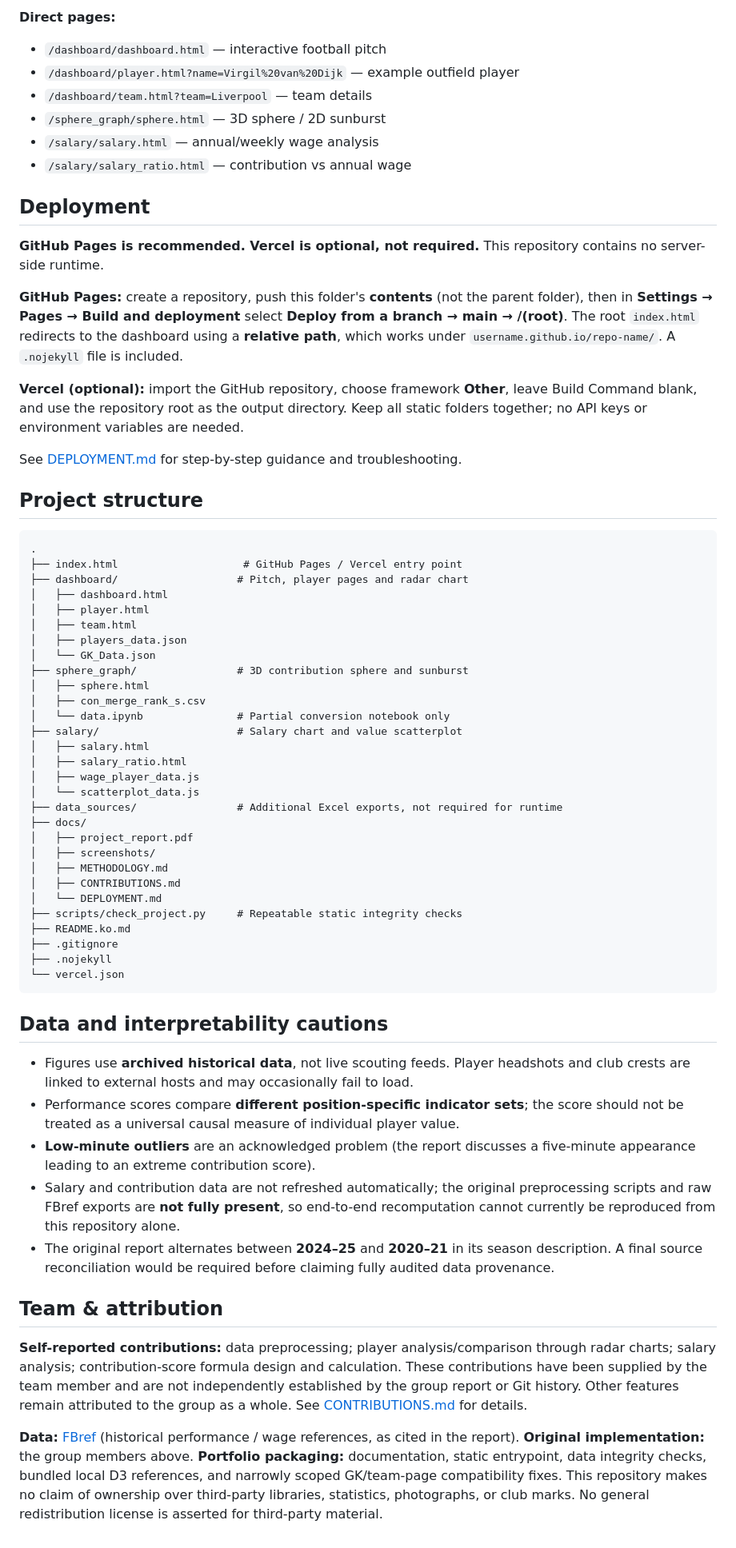
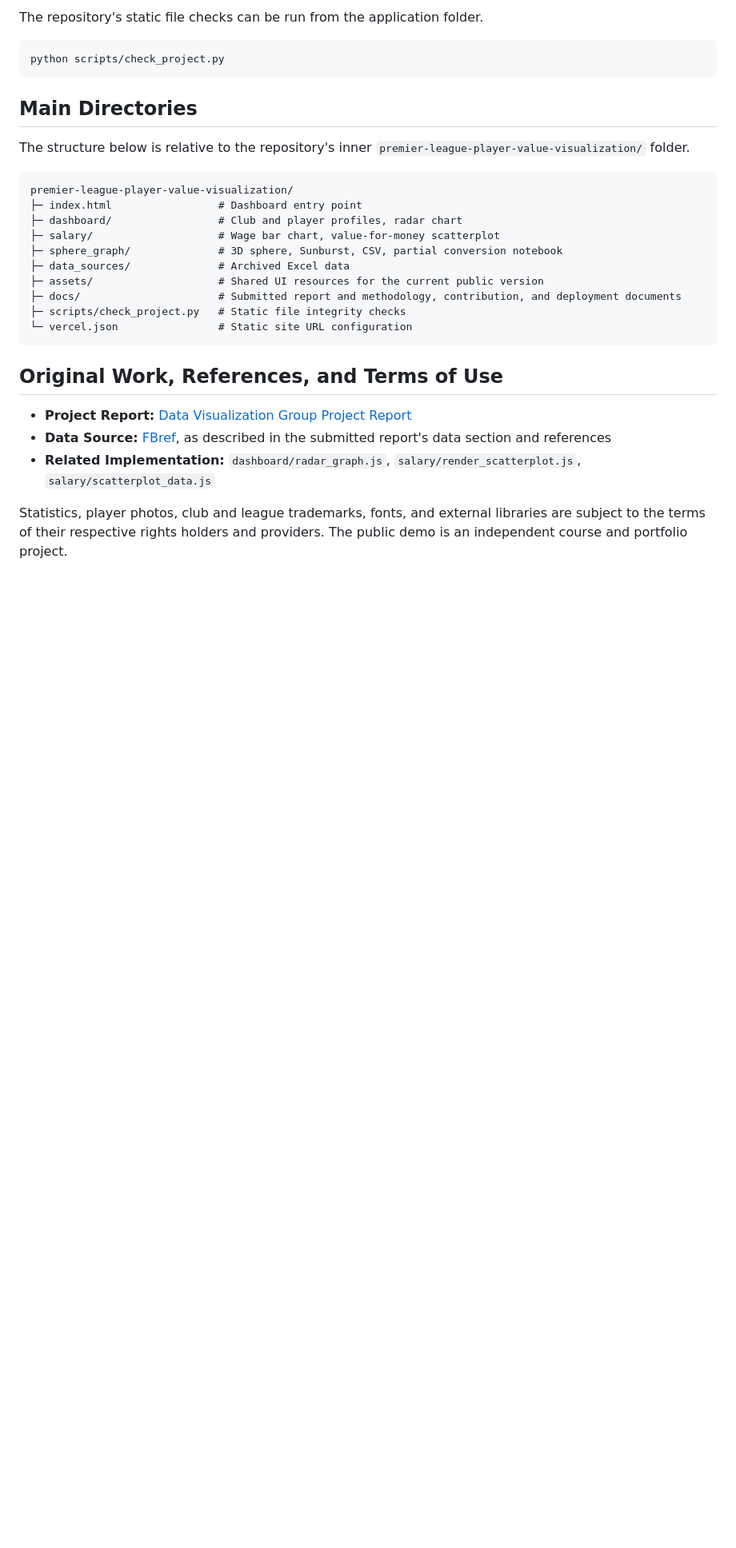
Before and after one commit to Heisenberg0607/premier-league-player-value-visualization, a Markdown page: premier-league-player-value-visualization/README.md, the part around one of its changes. Shown at 80% size. GitHub-like rendering; blank space fills up the shorter version.

````diff
--- a/premier-league-player-value-visualization/README.md
+++ b/premier-league-player-value-visualization/README.md
@@ -65,67 +159,31 @@ Then open **http://localhost:8000/**. Do not use `file://` or open HTML by doubl
 
-**Direct pages:**
+The repository's static file checks can be run from the application folder.
 
-- `/dashboard/dashboard.html` — interactive football pitch
-- `/dashboard/player.html?name=Virgil%20van%20Dijk` — example outfield player
-- `/dashboard/team.html?team=Liverpool` — team details
-- `/sphere_graph/sphere.html` — 3D sphere / 2D sunburst
-- `/salary/salary.html` — annual/weekly wage analysis
-- `/salary/salary_ratio.html` — contribution vs annual wage
+```bash
+python scripts/check_project.py
+```
 
-## Deployment
+## Main Directories
 
-**GitHub Pages is recommended. Vercel is optional, not required.** This repository contains no server-side runtime.
-
-**GitHub Pages:** create a repository, push this folder's **contents** (not the parent folder), then in **Settings → Pages → Build and deployment** select **Deploy from a branch → main → /(root)**. The root `index.html` redirects to the dashboard using a **relative path**, which works under `username.github.io/repo-name/`. A `.nojekyll` file is included.
-
-**Vercel (optional):** import the GitHub repository, choose framework **Other**, leave Build Command blank, and use the repository root as the output directory. Keep all static folders together; no API keys or environment variables are needed.
-
-See [DEPLOYMENT.md](docs/DEPLOYMENT.md) for step-by-step guidance and troubleshooting.
-
-## Project structure
+The structure below is relative to the repository's inner `premier-league-player-value-visualization/` folder.
 
 ```text
-.
-├── index.html                    # GitHub Pages / Vercel entry point
-├── dashboard/                   # Pitch, player pages and radar chart
-│   ├── dashboard.html
-│   ├── player.html
-│   ├── team.html
-│   ├── players_data.json
-│   └── GK_Data.json
-├── sphere_graph/                # 3D contribution sphere and sunburst
-│   ├── sphere.html
-│   ├── con_merge_rank_s.csv
-│   └── data.ipynb               # Partial conversion notebook only
-├── salary/                      # Salary chart and value scatterplot
-│   ├── salary.html
-│   ├── salary_ratio.html
-│   ├── wage_player_data.js
-│   └── scatterplot_data.js
-├── data_sources/                # Additional Excel exports, not required for runtime
-├── docs/
-│   ├── project_report.pdf
-│   ├── screenshots/
-│   ├── METHODOLOGY.md
-│   ├── CONTRIBUTIONS.md
-│   └── DEPLOYMENT.md
-├── scripts/check_project.py     # Repeatable static integrity checks
-├── README.ko.md
-├── .gitignore
-├── .nojekyll
-└── vercel.json
+premier-league-player-value-visualization/
+├─ index.html                 # Dashboard entry point
+├─ dashboard/                 # Club and player profiles, radar chart
+├─ salary/                    # Wage bar chart, value-for-money scatterplot
+├─ sphere_graph/              # 3D sphere, Sunburst, CSV, partial conversion notebook
+├─ data_sources/              # Archived Excel data
+├─ assets/                    # Shared UI resources for the current public version
+├─ docs/                      # Submitted report and methodology, contribution, and deployment documents
+├─ scripts/check_project.py   # Static file integrity checks
+└─ vercel.json                # Static site URL configuration
 ```
 
-## Data and interpretability cautions
+## Original Work, References, and Terms of Use
 
-- Figures use **archived historical data**, not live scouting feeds. Player headshots and club crests are linked to external hosts and may occasionally fail to load.
-- Performance scores compare **different position-specific indicator sets**; the score should not be treated as a universal causal measure of individual player value.
-- **Low-minute outliers** are an acknowledged problem (the report discusses a five-minute appearance leading to an extreme contribution score).
-- Salary and contribution data are not refreshed automatically; the original preprocessing scripts and raw FBref exports are **not fully present**, so end-to-end recomputation cannot currently be reproduced from this repository alone.
-- The original report alternates between **2024–25** and **2020–21** in its season description. A final source reconciliation would be required before claiming fully audited data provenance.
+- **Project Report:** [Data Visualization Group Project Report](https://github.com/Heisenberg0607/premier-league-player-value-visualization/blob/main/premier-league-player-value-visualization/docs/project_report.pdf)
+- **Data Source:** [FBref](https://fbref.com/), as described in the submitted report's data section and references
+- **Related Implementation:** `dashboard/radar_graph.js`, `salary/render_scatterplot.js`, `salary/scatterplot_data.js`
 
-## Team & attribution
-
-**Self-reported contributions:** data preprocessing; player analysis/comparison through radar charts; salary analysis; contribution-score formula design and calculation. These contributions have been supplied by the team member and are not independently established by the group report or Git history. Other features remain attributed to the group as a whole. See [CONTRIBUTIONS.md](docs/CONTRIBUTIONS.md) for details.
-
-**Data:** [FBref](https://fbref.com/) (historical performance / wage references, as cited in the report). **Original implementation:** the group members above. **Portfolio packaging:** documentation, static entrypoint, data integrity checks, bundled local D3 references, and narrowly scoped GK/team-page compatibility fixes. This repository makes no claim of ownership over third-party libraries, statistics, photographs, or club marks. No general redistribution license is asserted for third-party material.
+Statistics, player photos, club and league trademarks, fonts, and external libraries are subject to the terms of their respective rights holders and providers. The public demo is an independent course and portfolio project.
````
Also changed, not shown: other parts of premier-league-player-value-visualization/README.md (+134 -40 lines), premier-league-player-value-visualization/README.ko.md (added, +189 -0 lines), premier-league-player-value-visualization/docs/screenshots/demo-club.png (added), premier-league-player-value-visualization/docs/screenshots/demo-home.png (added), premier-league-player-value-visualization/docs/screenshots/demo-radar.png (added), premier-league-player-value-visualization/docs/screenshots/demo-sphere.png (added), premier-league-player-value-visualization/docs/screenshots/demo-value.png (added), premier-league-player-value-visualization/docs/screenshots/demo-wages.png (added).
